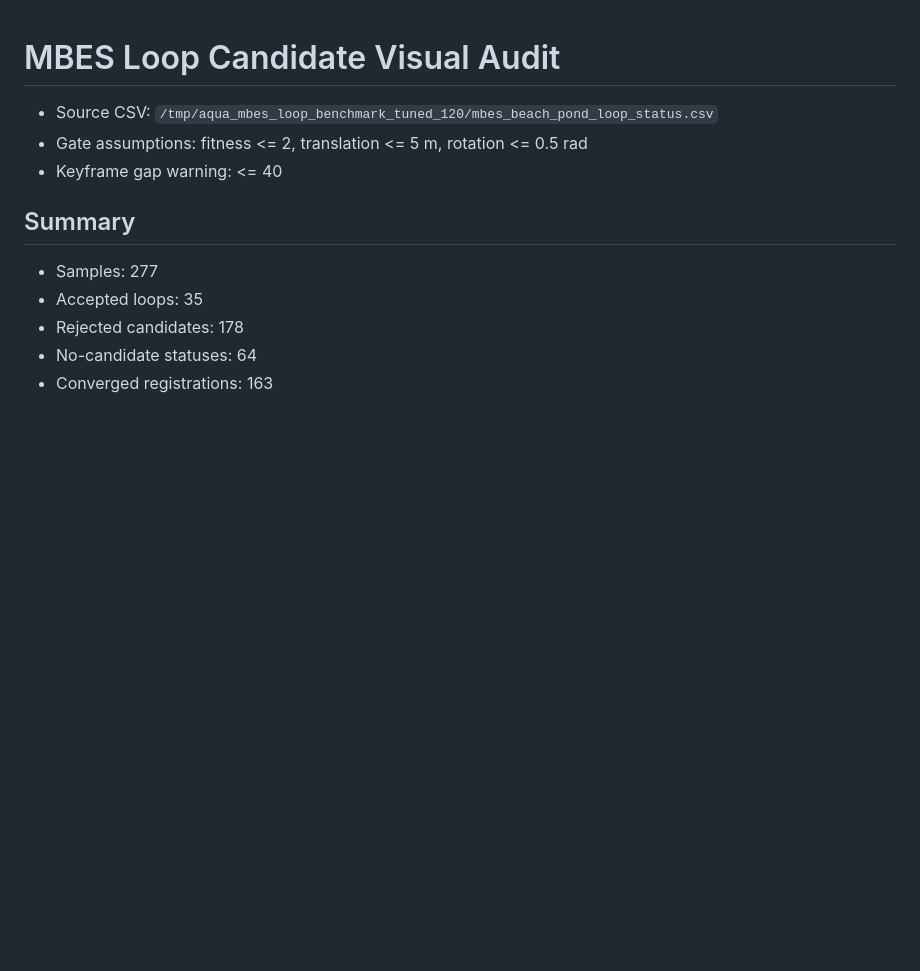
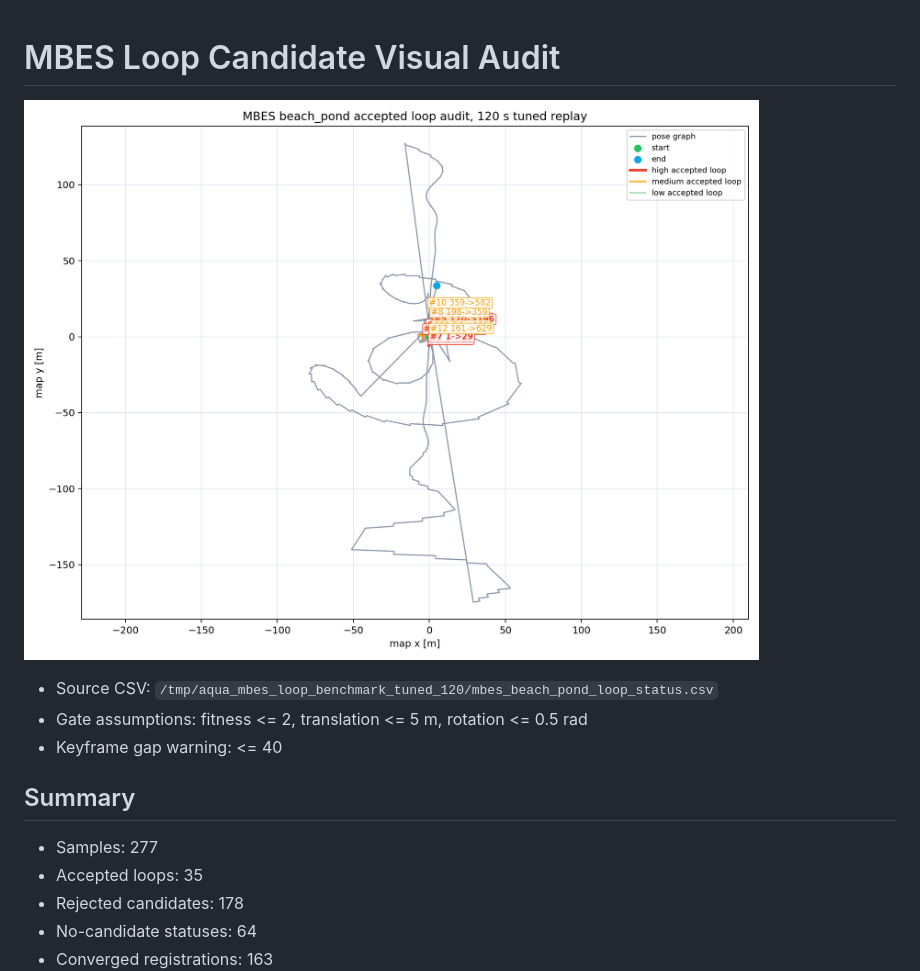
Before and after one commit to rsasaki0109/aqua_localization, a Markdown page: docs/benchmarks/mbes_beach_pond_loop_audit.md, the part around the change. Drawn GitHub-style; pictures changed too: docs/media/mbes_beach_pond_loop_audit.png (added); blank space fills up the shorter version.

```diff
--- a/docs/benchmarks/mbes_beach_pond_loop_audit.md
+++ b/docs/benchmarks/mbes_beach_pond_loop_audit.md
@@ -1,4 +1,6 @@
 # MBES Loop Candidate Visual Audit
+
+![MBES beach_pond accepted loop audit plan view](../media/mbes_beach_pond_loop_audit.png)
 
 - Source CSV: `/tmp/aqua_mbes_loop_benchmark_tuned_120/mbes_beach_pond_loop_status.csv`
 - Gate assumptions: fitness <= 2, translation <= 5 m, rotation <= 0.5 rad
```
Also changed, not shown: docs/benchmarks/mbes_beach_pond_loop_status.md (+10 -0 lines), 6 other files.
